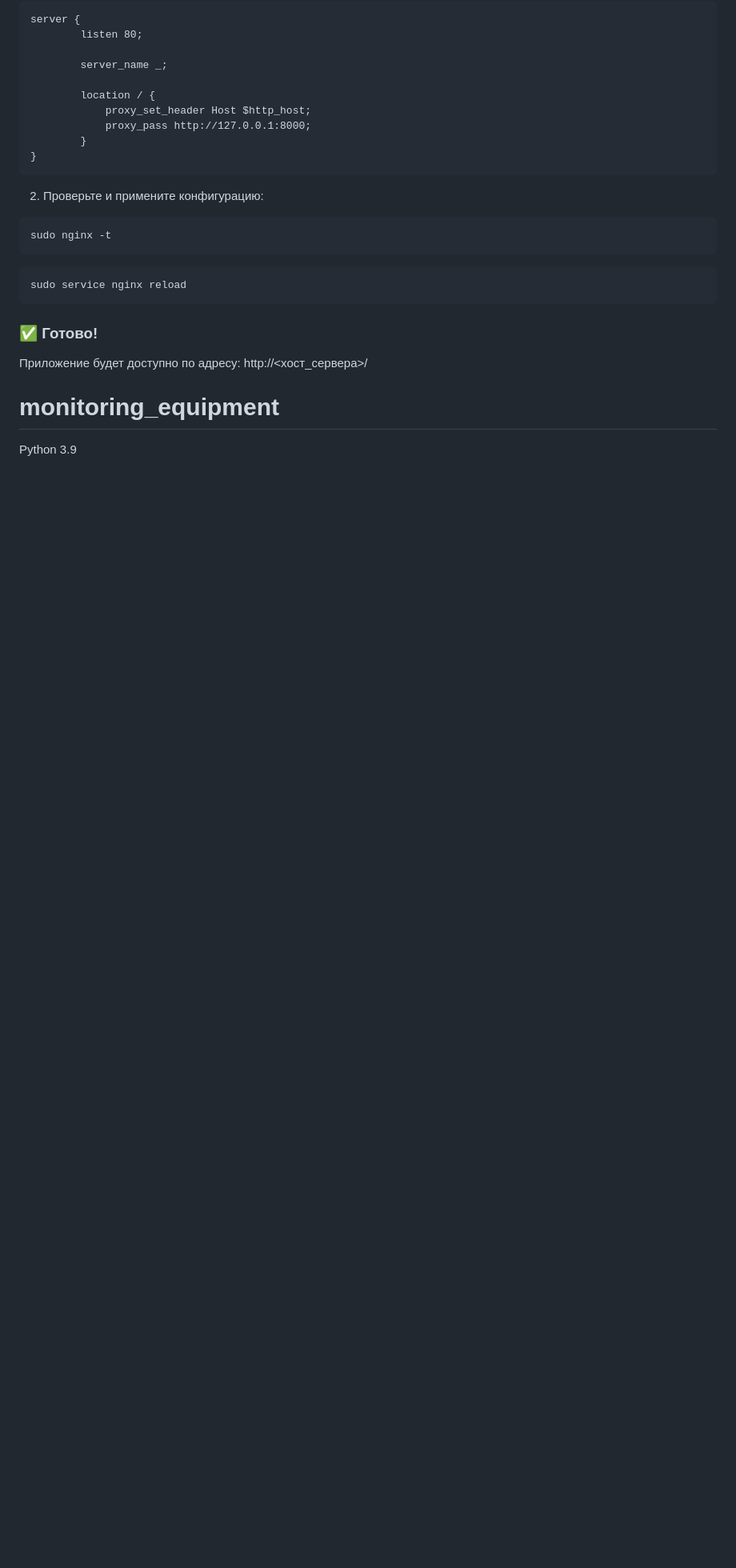
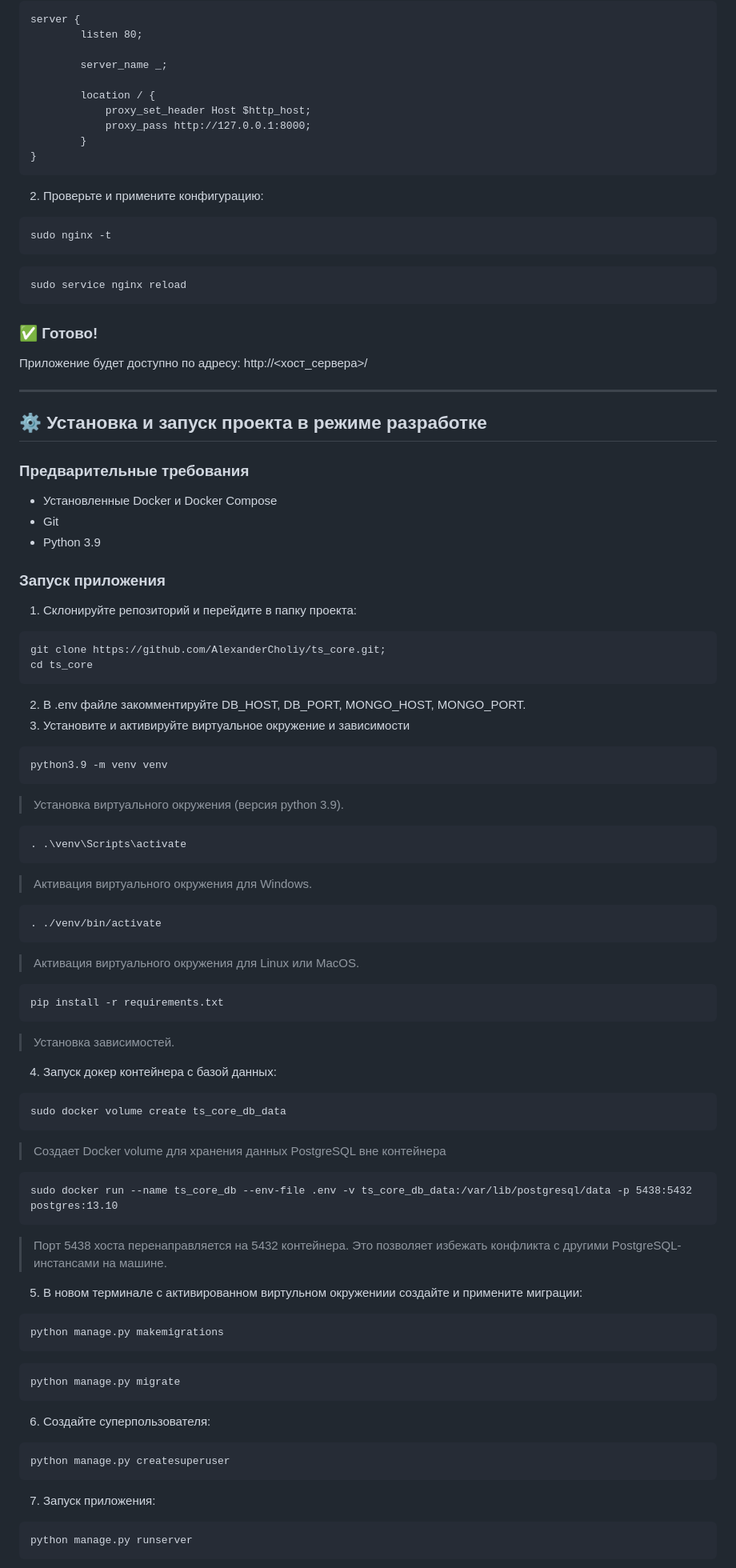
Before and after one commit to AlexanderCholiy/ts_core, a Markdown page: README.md, the part around the change printed below. Shown: that part at 80% size. GitHub-like rendering; blank space fills up the shorter version.

````diff
--- a/README.md
+++ b/README.md
@@ -198,9 +198,60 @@ sudo service nginx reload
 ### ✅ Готово!
 Приложение будет доступно по адресу: http://<хост_сервера>/
 
+---
 
-# monitoring_equipment
-Python 3.9
+## ⚙️ Установка и запуск проекта в режиме разработке
+### Предварительные требования
+- Установленные Docker и Docker Compose
+- Git
+- Python 3.9
 
-<!-- pip install django-ipware --no-deps -->
+### Запуск приложения
+1. Склонируйте репозиторий и перейдите в папку проекта:
+```
+git clone https://github.com/AlexanderCholiy/ts_core.git;
+cd ts_core
+```
+2. В .env файле закомментируйте DB_HOST, DB_PORT, MONGO_HOST, MONGO_PORT.
+3. Установите и активируйте виртуальное окружение и зависимости
+```
+python3.9 -m venv venv
+```
+> Установка виртуального окружения (версия python 3.9).
+```
+. .\venv\Scripts\activate
+```
+> Активация виртуального окружения для Windows.
+```
+. ./venv/bin/activate
+```
+> Активация виртуального окружения для Linux или MacOS.
+```
+pip install -r requirements.txt
+```
+> Установка зависимостей.
+4. Запуск докер контейнера с базой данных:
+```
+sudo docker volume create ts_core_db_data
+```
+> Создает Docker volume для хранения данных PostgreSQL вне контейнера
+```
+sudo docker run --name ts_core_db --env-file .env -v ts_core_db_data:/var/lib/postgresql/data -p 5438:5432 postgres:13.10
+```
+> Порт 5438 хоста перенаправляется на 5432 контейнера. Это позволяет избежать конфликта с другими PostgreSQL-инстансами на машине.
+5. В новом терминале с активированном виртульном окружениии создайте и примените миграции:
+```
+python manage.py makemigrations
+```
+```
+python manage.py migrate
+```
+6. Создайте суперпользователя:
+```
+python manage.py createsuperuser
+```
+7. Запуск приложения:
+```
+python manage.py runserver
+```
 
````
Also changed, not shown: other parts of README.md (+33 -15 lines).
